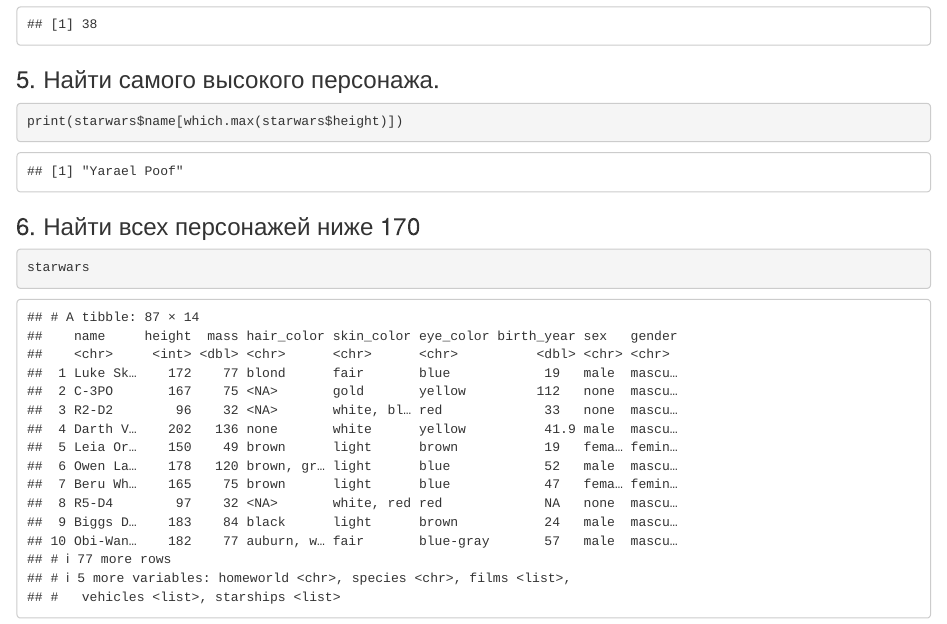
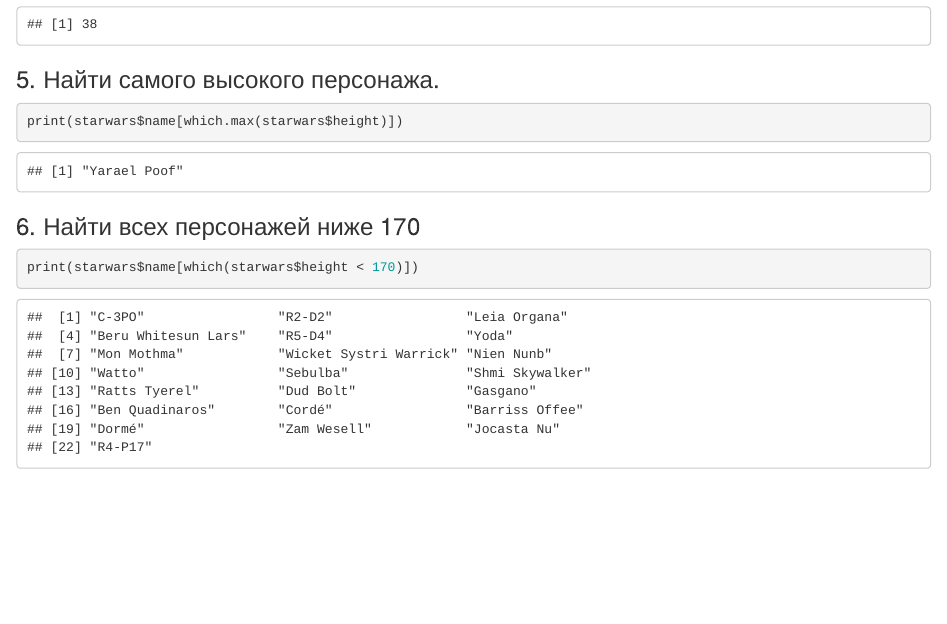
Before and after one commit to olejatorqq/r-studio-projects, an R Markdown document (Lab1/Lab1.Rmd): the page in a window 1100 px wide, from 1280 px down. Rendered offline with R 4.5, knitr and Pandoc, with nearby package versions.

Commit message:
6. Найти всех персонажей ниже 170

````diff
--- a/Lab1/Lab1.Rmd
+++ b/Lab1/Lab1.Rmd
@@ -47,5 +47,5 @@
 
 ### 6. Найти всех персонажей ниже 170
 ```{r}
-starwars
+print(starwars$name[which(starwars$height < 170)])
 ```
````
